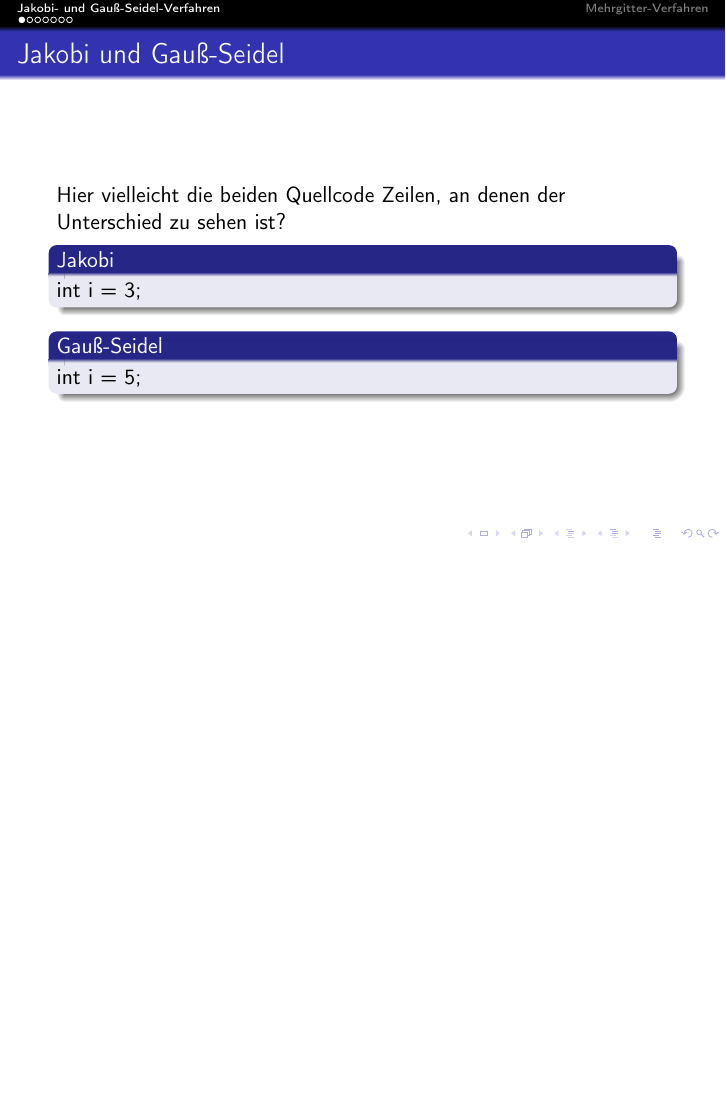
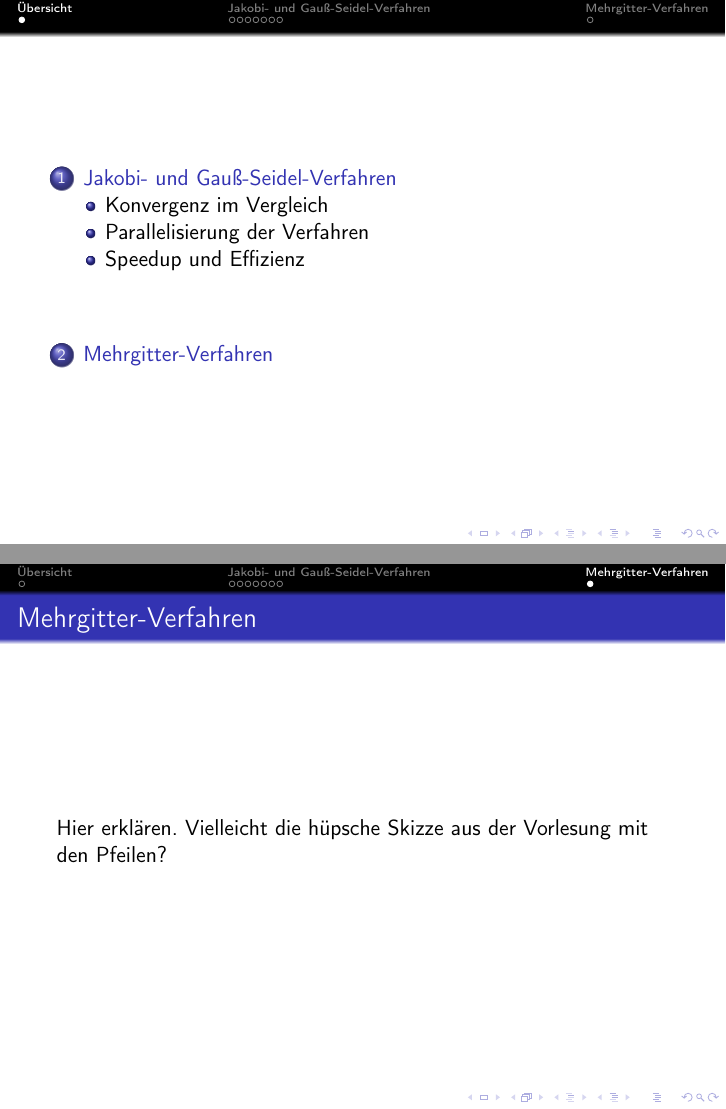
Before and after one commit to mlessmann/MCP, LaTeX slides (doc/Praesentation.tex): page 2 of 14 before the commit and pages 2 and 10 of 16 after it, the two joined at a grey line, the shorter picture padded with empty space. Compiled offline with pdfLaTeX.

Commit message:
Übersicht eingefügt.

```diff
--- a/doc/Praesentation.tex
+++ b/doc/Praesentation.tex
@@ -21,8 +21,12 @@
     \titlepage
 \end{frame}
 
+\section*{Übersicht}
+\begin{frame}
+    \tableofcontents
+\end{frame}
+
 \section{Jakobi- und Gauß-Seidel-Verfahren}
-
 \begin{frame}
     \frametitle{Jakobi und Gauß-Seidel}
     Hier vielleicht die beiden Quellcode Zeilen, an denen der Unterschied zu sehen ist?
@@ -34,11 +38,13 @@
     \end{block}
 \end{frame}
 
+\subsection{Konvergenz im Vergleich}
 \begin{frame}
     \frametitle{Konvergenz der Verfahren}
     \includegraphics[width=\textwidth]{fehlerpresentation}
 \end{frame}
 
+\subsection{Parallelisierung der Verfahren}
 \begin{frame}
     \frametitle{Parallelisierung der Verfahren}
     \begin{itemize}
@@ -58,6 +64,7 @@
     \includegraphics[width=\textwidth]{gaussseideldreiecke}
 \end{frame}
 
+\subsection{Speedup und Effizienz}
 \begin{frame}
     \frametitle{Speedup und Effizienz: Jakobi Verfahren}
     \small
@@ -93,7 +100,14 @@
 \end{frame}
 
 \section{Mehrgitter-Verfahren}
-% TODO: Hier weitermachen...
+\begin{frame}
+    \frametitle{Mehrgitter"=Verfahren}
+    Hier erklären. Vielleicht die hüpsche Skizze aus der Vorlesung mit den Pfeilen?
+\end{frame}
+
+% ...
+
+
 
 
 
```
